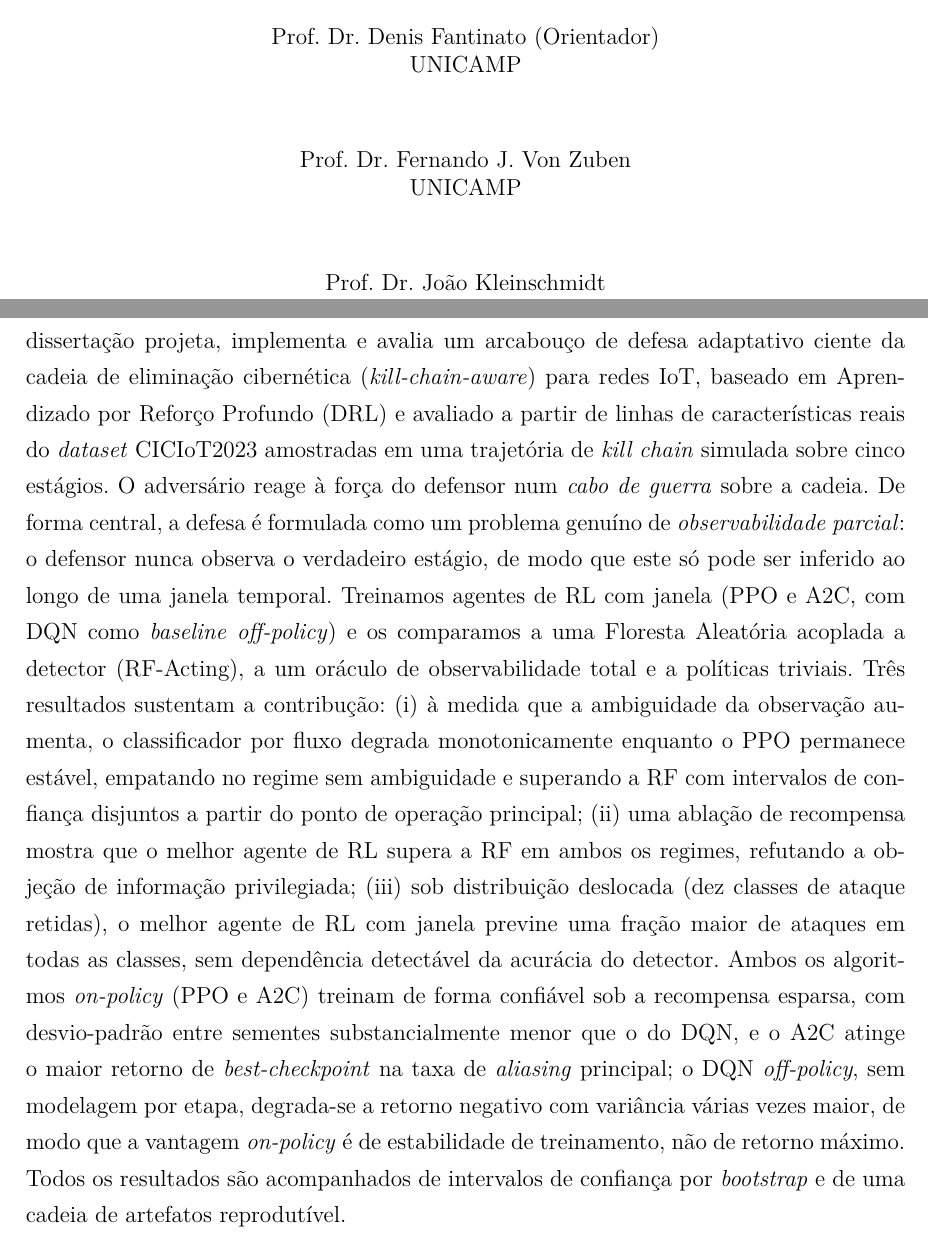
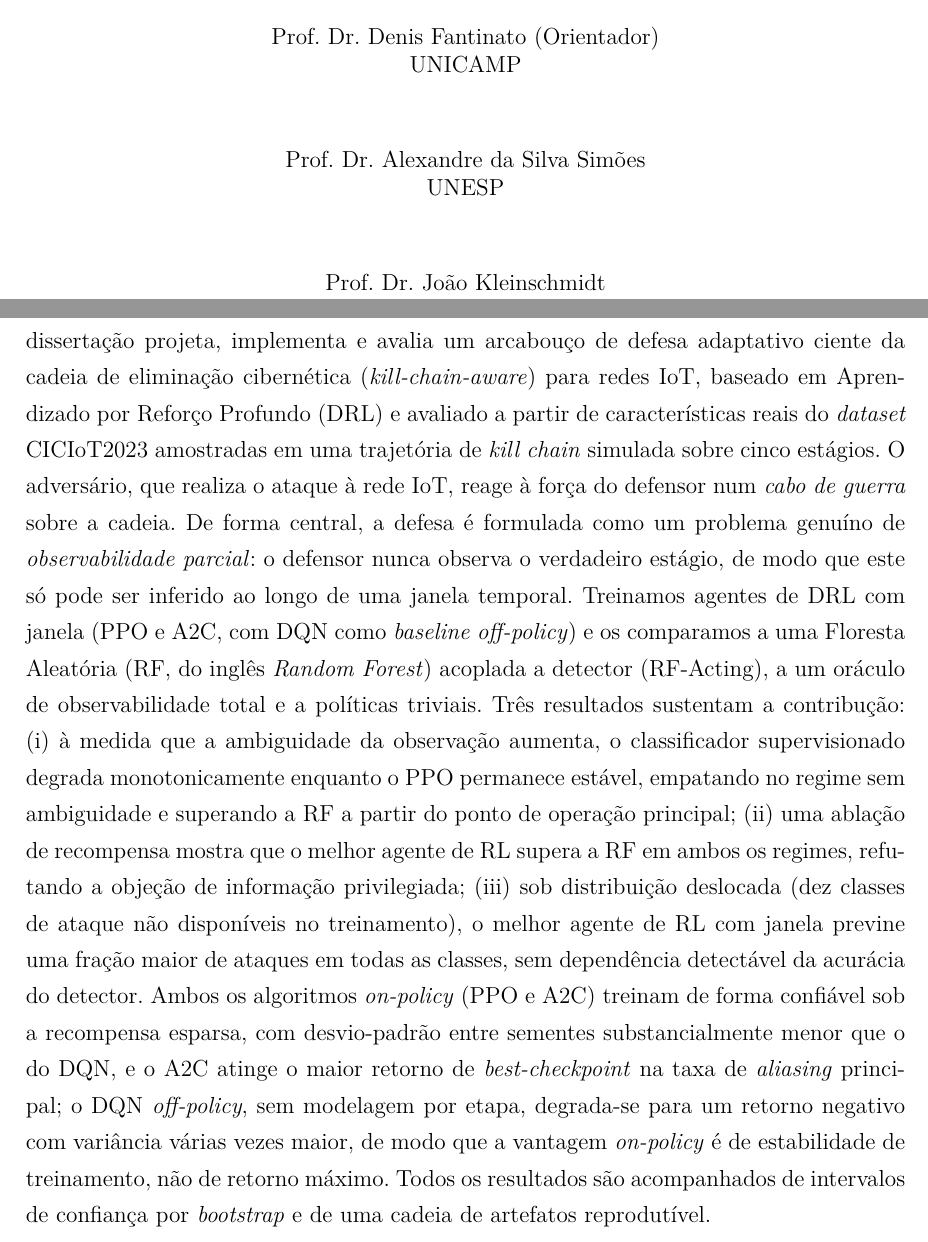
Before and after one commit to feli-santos/rl-iot-defense-system, a LaTeX thesis (tex/main.tex): two parts of pages 3 and 6 of 107 before the commit and two parts of pages 3 and 6 of 108 after it, joined at a grey line, cut so that both start at the same text. Compiled offline with pdfLaTeX; a LaTeX package or settings file that is missing is left out.

Commit message:
thesis: fix front matter, resumo, and symbols per review
- folha de rosto label Supervisor -> Orientador (Orientador/Coorientador)
- examining committee: Von Zuben (UNICAMP) -> Alexandre da Silva Simoes (UNESP)
- resumo (PT): wording polish (drop 'linhas de', add adversary
  appositive, RL -> DRL, 'por fluxo' -> 'supervisionado', define RF,
  drop 'intervalos de confianca disjuntos', 'retidas' -> 'nao
  disponiveis no treinamento', 'degrada-se a' -> 'degrada-se para um')
- list of symbols: add h_t (observed stage/action history)

```diff
--- a/tex/main.tex
+++ b/tex/main.tex
@@ -98,8 +103,8 @@
 
             \vspace*{2\onelineskip}
 
-            Prof. Dr. Fernando J. Von Zuben\\
-            UNICAMP
+            Prof. Dr. Alexandre da Silva Sim\~{o}es\\
+            UNESP
 
             \vspace*{2\onelineskip}
 
@@ -143,29 +148,30 @@ tornam ineficazes as soluções tradicionais, motivando mecanismos de defesa
 adaptativos e autônomos. Esta dissertação projeta, implementa e avalia um
 arcabouço de defesa adaptativo ciente da cadeia de eliminação cibernética
 (\emph{kill-chain-aware}) para redes IoT, baseado em Aprendizado por Reforço
-Profundo (DRL) e avaliado a partir de linhas de características reais do
+Profundo (DRL) e avaliado a partir de características reais do
 \emph{dataset} CICIoT2023 amostradas em uma trajetória de \emph{kill chain}
-simulada sobre cinco estágios. O adversário reage à força do defensor num
-\emph{cabo de guerra} sobre a cadeia. De forma central, a defesa é formulada
+simulada sobre cinco estágios. O adversário, que realiza o ataque à rede IoT,
+reage à força do defensor num \emph{cabo de guerra} sobre a cadeia. De forma central, a defesa é formulada
 como um problema genuíno de \emph{observabilidade parcial}: o defensor nunca
 observa o verdadeiro estágio, de modo que este só pode ser inferido ao longo de
-uma janela temporal. Treinamos agentes de RL com janela (PPO e A2C, com DQN
+uma janela temporal. Treinamos agentes de DRL com janela (PPO e A2C, com DQN
 como \emph{baseline} \emph{off-policy}) e os comparamos a uma Floresta
-Aleatória acoplada a detector (RF-Acting), a um oráculo de observabilidade
-total e a políticas triviais. Três resultados sustentam a contribução: (i) à
-medida que a ambiguidade da observação aumenta, o classificador por fluxo
+Aleatória (RF, do inglês \textit{Random Forest}) acoplada a detector
+(RF-Acting), a um oráculo de observabilidade total e a políticas triviais. Três resultados sustentam a contribução: (i) à
+medida que a ambiguidade da observação aumenta, o classificador supervisionado
 degrada monotonicamente enquanto o PPO permanece estável, empatando no regime
-sem ambiguidade e superando a RF com intervalos de confiança disjuntos a
-partir do ponto de operação principal; (ii) uma ablação de recompensa mostra
+sem ambiguidade e superando a RF a partir do ponto de operação principal;
+(ii) uma ablação de recompensa mostra
 que o melhor agente de RL supera a RF em ambos os regimes, refutando a objeção
 de informação privilegiada; (iii) sob distribuição deslocada (dez classes de
-ataque retidas), o melhor agente de RL com janela previne uma fração maior de
+ataque não disponíveis no treinamento), o melhor agente de RL com janela
+previne uma fração maior de
 ataques em todas as classes, sem dependência detectável da acurácia do
 detector. Ambos os algoritmos \emph{on-policy} (PPO e A2C) treinam de forma
 confiável sob a recompensa esparsa, com desvio-padrão entre sementes
 substancialmente menor que o do DQN, e o A2C
 atinge o maior retorno de \emph{best-checkpoint} na taxa de \emph{aliasing}
-principal; o DQN \emph{off-policy}, sem modelagem por etapa, degrada-se a
+principal; o DQN \emph{off-policy}, sem modelagem por etapa, degrada-se para um
 retorno negativo com variância várias vezes maior, de modo que a vantagem
 \emph{on-policy} é de estabilidade de treinamento, não de retorno máximo.
 Todos os resultados são acompanhados de intervalos de confiança por
```
Also changed, not shown: tex/main.tex (6 more changed lines).
